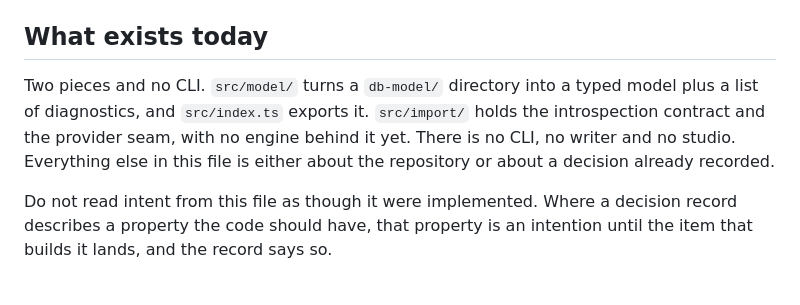
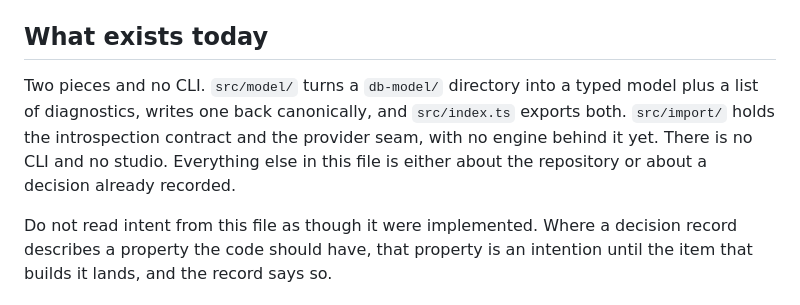
Before and after one commit to BlakeHastings/dbmd, a Markdown page: AGENTS.md, the part around the change. GitHub-like rendering.

Commit message:
Stop AGENTS.md saying there is no writer, now that there is one
The file's own rule is that it describes what exists rather than what is
intended, and it is the first thing every agent reads. A sentence saying the
writer does not exist is the kind of rot the example test was added to prevent.

Only the writer clause is touched. Whether `src/import/` still has no engine
behind it is not mine to claim.

```diff
--- a/AGENTS.md
+++ b/AGENTS.md
@@ -27,10 +27,11 @@ MIT licensed, published as `dbmd` on npm, developed at
 ## What exists today
 
 Two pieces and no CLI. `src/model/` turns a `db-model/` directory into a typed
-model plus a list of diagnostics, and `src/index.ts` exports it. `src/import/`
-holds the introspection contract and the provider seam, with no engine behind it
-yet. There is no CLI, no writer and no studio. Everything else in this file is
-either about the repository or about a decision already recorded.
+model plus a list of diagnostics, writes one back canonically, and `src/index.ts`
+exports both. `src/import/` holds the introspection contract and the provider
+seam, with no engine behind it yet. There is no CLI and no studio. Everything
+else in this file is either about the repository or about a decision already
+recorded.
 
 Do not read intent from this file as though it were implemented. Where a
 decision record describes a property the code should have, that property is an
```
